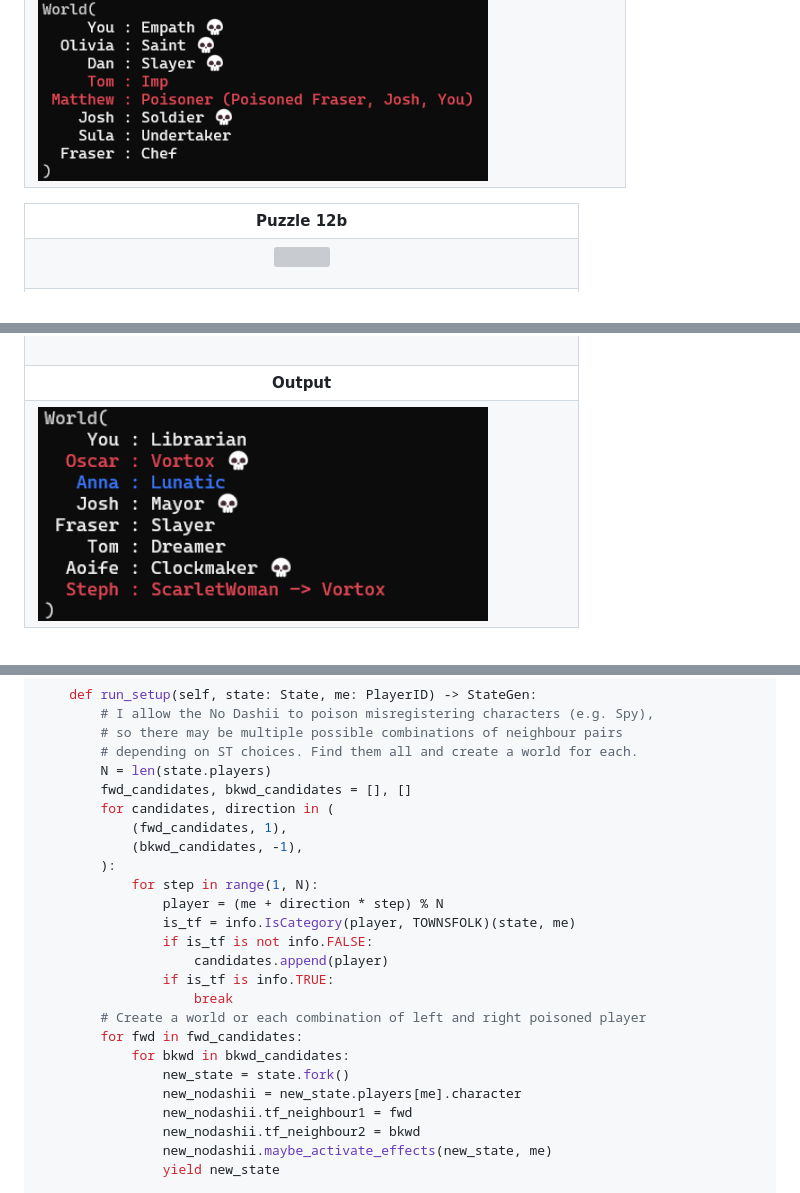
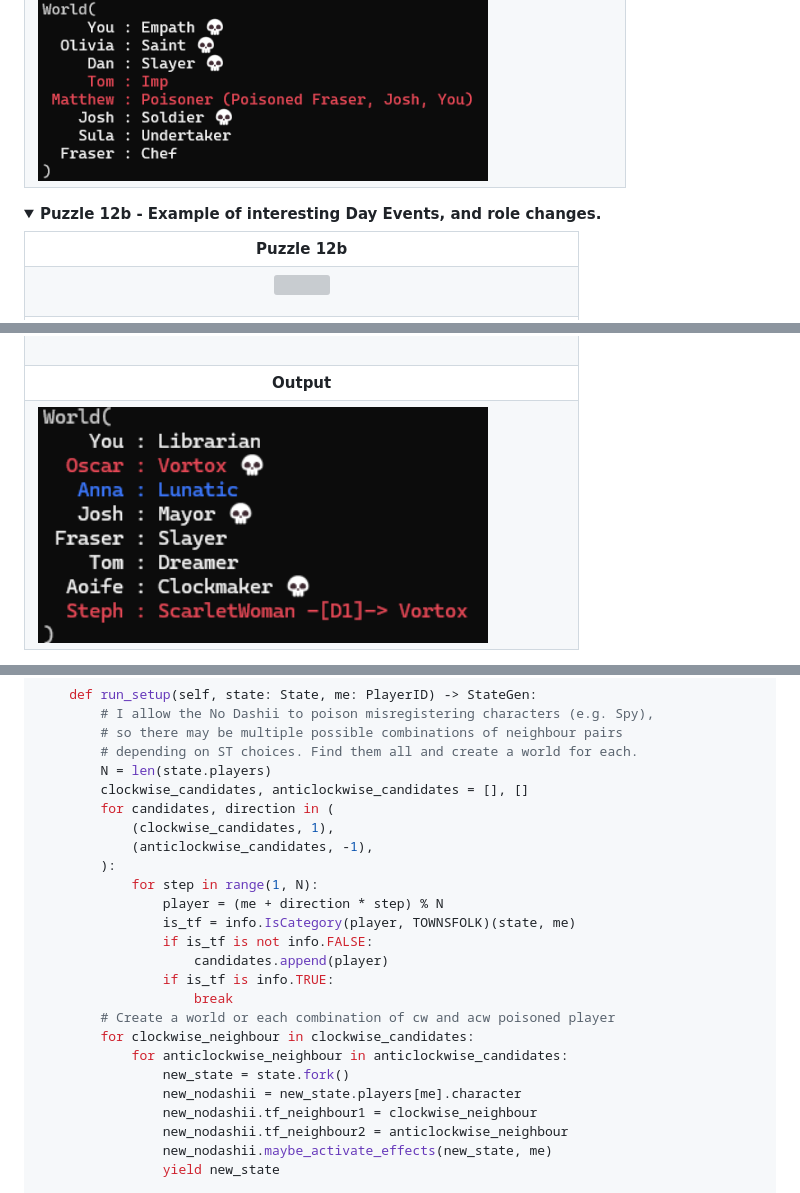
Before and after one commit to jndean/Clockchecker, a Markdown page: README.md, 3 parts joined by grey strips. Drawn GitHub-style; pictures changed too: README_imgs/solution12b.png; folded sections open; grey boxes are pictures that could not be loaded.

```diff
--- a/README.md
+++ b/README.md
@@ -47,6 +52,10 @@ for world in Solver().generate_worlds(puzzle):
 <tr><th>Output</th></tr>
 <tr><td><img src="README_imgs/solution26.png" width=450px></td></tr>
 </table>
+
+</details>
+<details>
+<summary><b>Puzzle 12b - Example of interesting Day Events, and role changes.</b></summary>
 
 <table>
 <tr><th>Puzzle 12b</th></tr>
@@ -306,10 +451,10 @@ class NoDashii(GenericDemon):
         # so there may be multiple possible combinations of neighbour pairs
         # depending on ST choices. Find them all and create a world for each.
         N = len(state.players)
-        fwd_candidates, bkwd_candidates = [], []
+        clockwise_candidates, anticlockwise_candidates = [], []
         for candidates, direction in (
-            (fwd_candidates, 1),
-            (bkwd_candidates, -1),
+            (clockwise_candidates, 1),
+            (anticlockwise_candidates, -1),
         ):
             for step in range(1, N):
                 player = (me + direction * step) % N
@@ -318,13 +463,13 @@ class NoDashii(GenericDemon):
                     candidates.append(player)
                 if is_tf is info.TRUE:
                     break
-        # Create a world or each combination of left and right poisoned player
-        for fwd in fwd_candidates:
-            for bkwd in bkwd_candidates:
+        # Create a world or each combination of cw and acw poisoned player
+        for clockwise_neighbour in clockwise_candidates:
+            for anticlockwise_neighbour in anticlockwise_candidates:
                 new_state = state.fork()
                 new_nodashii = new_state.players[me].character
-                new_nodashii.tf_neighbour1 = fwd
-                new_nodashii.tf_neighbour2 = bkwd
+                new_nodashii.tf_neighbour1 = clockwise_neighbour
+                new_nodashii.tf_neighbour2 = anticlockwise_neighbour
                 new_nodashii.maybe_activate_effects(new_state, me)
                 yield new_state
 
```
Also changed, not shown: other parts of README.md (+141 -0 lines), todo.md (+4 -1 lines), README_imgs/solution1.png (added), README_imgs/solution41.png (added), 6 other files.
